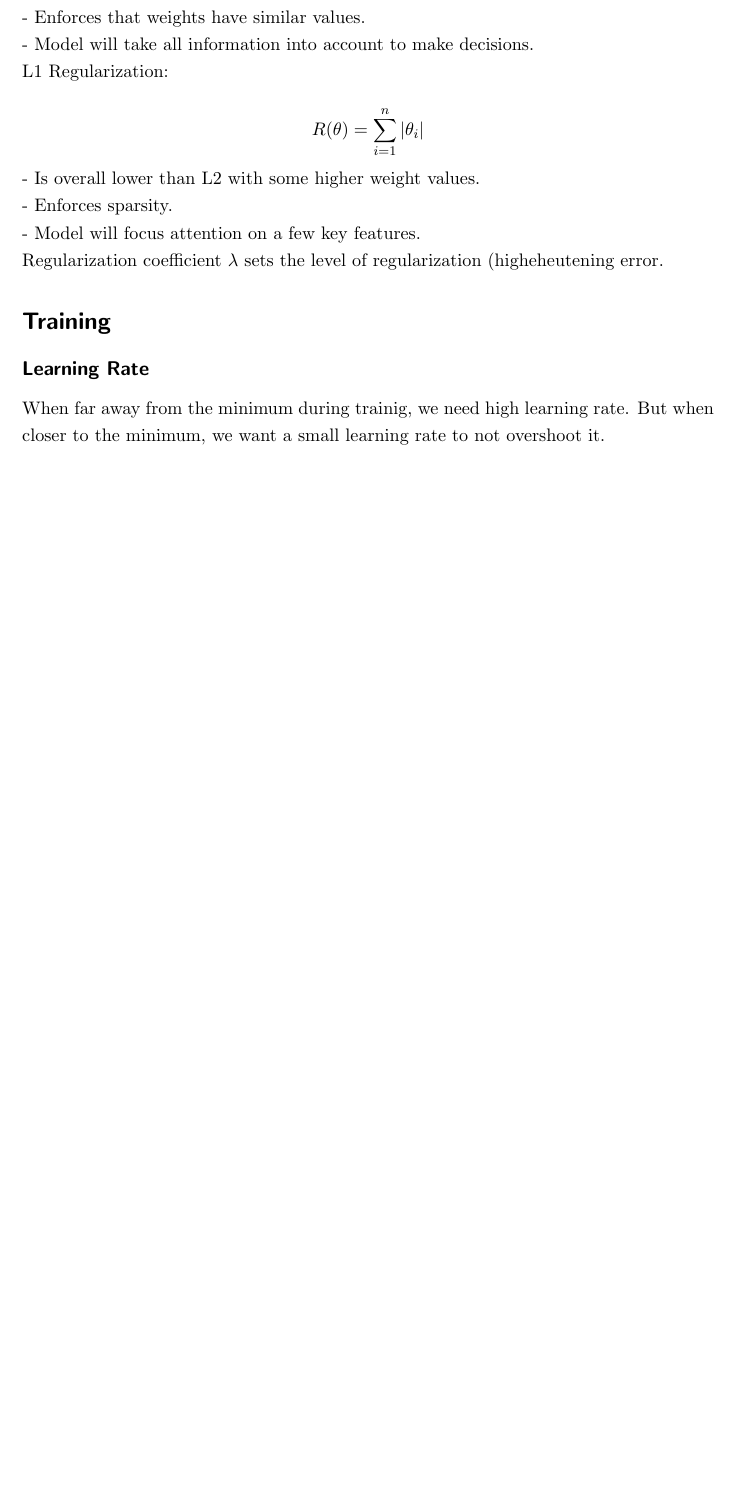
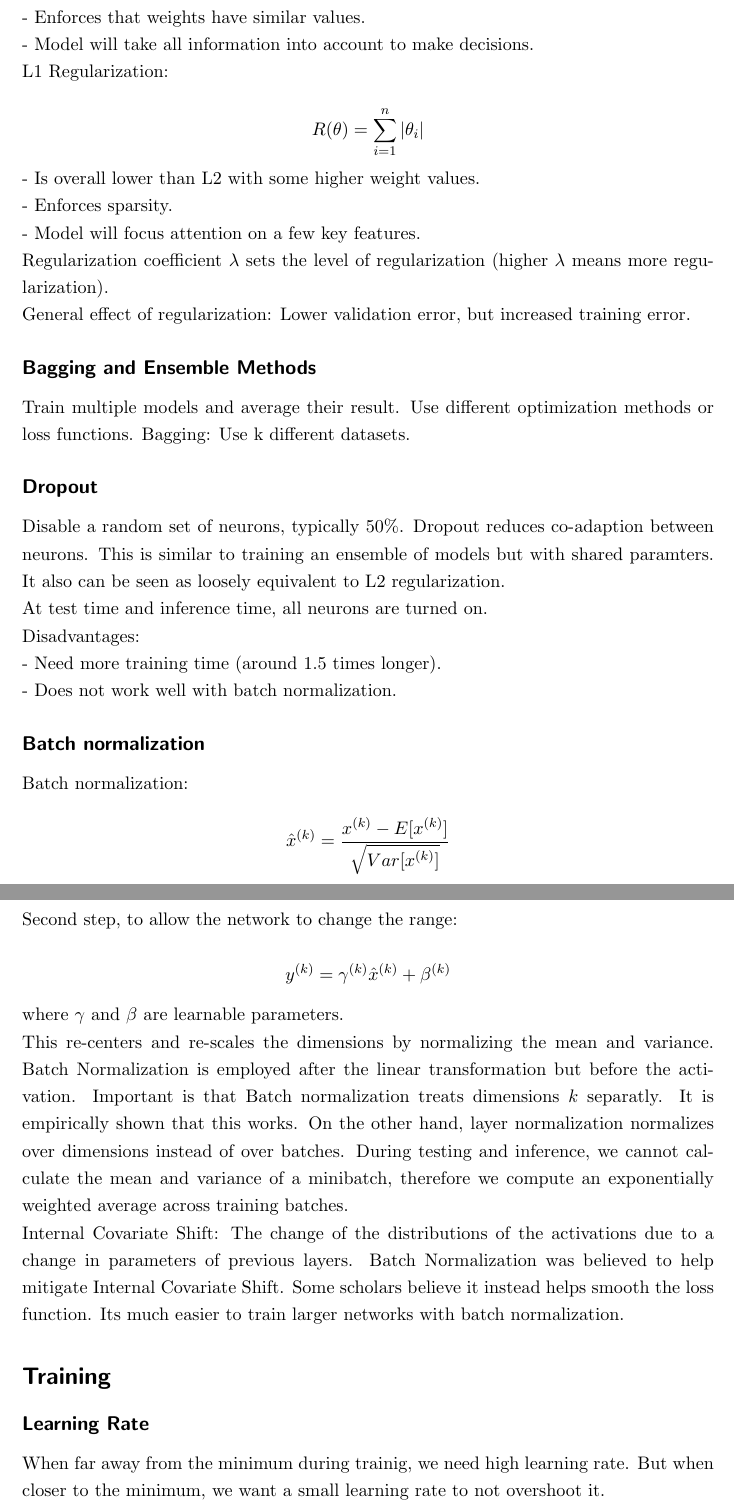
Before and after one commit to jaanisfehling/i2dl, a LaTeX document (summary.tex): part of page 10 of 12 before the commit and two parts of pages 10 and 11 of 13 after it, the two joined at a grey line, cut so that both start at the same text, the shorter picture padded with empty space. Compiled offline with pdfLaTeX.

Commit message:
add data augmentation and finish regularization

```diff
--- a/summary.tex
+++ b/summary.tex
@@ -240,8 +240,27 @@ $$R(\theta) = \sum_{i=1}^{n} |\theta_i|$$
 - Is overall lower than L2 with some higher weight values.
 - Enforces sparsity.
 - Model will focus attention on a few key features.
+Regularization coefficient $\lambda$ sets the level of regularization (higher $\lambda$ means more regularization).
+General effect of regularization: Lower validation error, but increased training error.
 
-Regularization coefficient $\lambda$ sets the level of regularization (higheheutening error.
+\subsection*{Bagging and Ensemble Methods}
+Train multiple models and average their result. Use different optimization methods or loss functions. Bagging: Use k different datasets.
+
+\subsection*{Dropout}
+Disable a random set of neurons, typically 50\%. Dropout reduces co-adaption between neurons. This is similar to training an ensemble of models but with shared paramters. It also can be seen as loosely equivalent to L2 regularization.
+At test time and inference time, all neurons are turned on.
+Disadvantages:
+- Need more training time (around 1.5 times longer).
+- Does not work well with batch normalization.
+
+\subsection*{Batch normalization}
+Batch normalization:
+$$\hat{x}^{(k)} = \frac{x^{(k)} - E[x^{(k)}]}{\sqrt{Var[x^{(k)}]}}$$
+Second step, to allow the network to change the range:
+$$y^{(k)} = \gamma^{(k)} \hat{x}^{(k)} + \beta^{(k)}$$
+where $\gamma$ and $\beta$ are learnable parameters.
+This re-centers and re-scales the dimensions by normalizing the mean and variance. Batch Normalization is employed after the linear transformation but before the activation. Important is that Batch normalization treats dimensions $k$ separatly. It is empirically shown that this works. On the other hand, layer normalization normalizes over dimensions instead of over batches. During testing and inference, we cannot calculate the mean and variance of a minibatch, therefore we compute an exponentially weighted average across training batches.
+Internal Covariate Shift: The change of the distributions of the activations due to a change in parameters of previous layers. Batch Normalization was believed to help mitigate Internal Covariate Shift. Some scholars believe it instead helps smooth the loss function. Its much easier to train larger networks with batch normalization.
 
 
 \section*{Training}
```
Also changed, not shown: summary.pdf, summary.tex (6 more changed lines).
